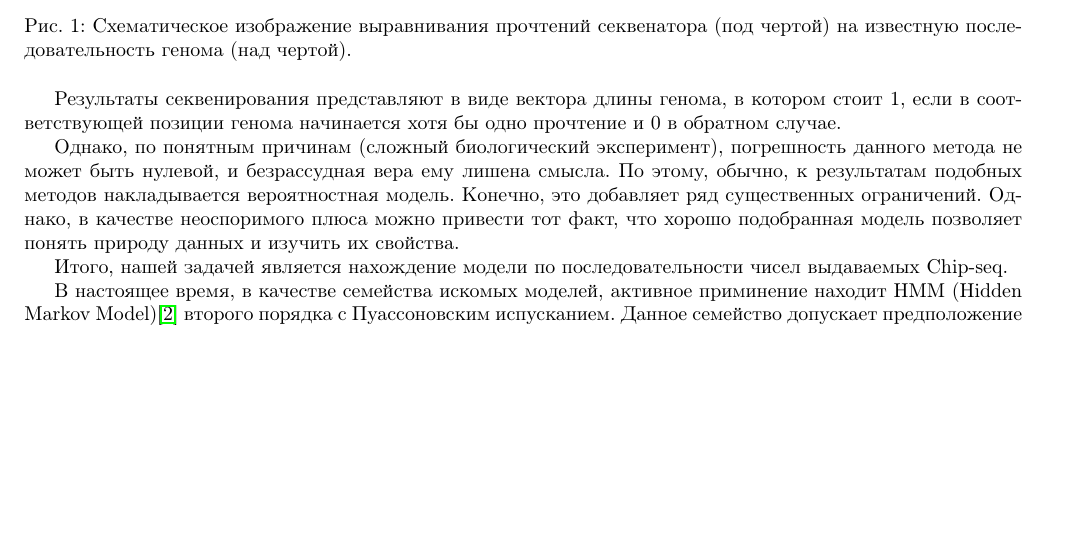
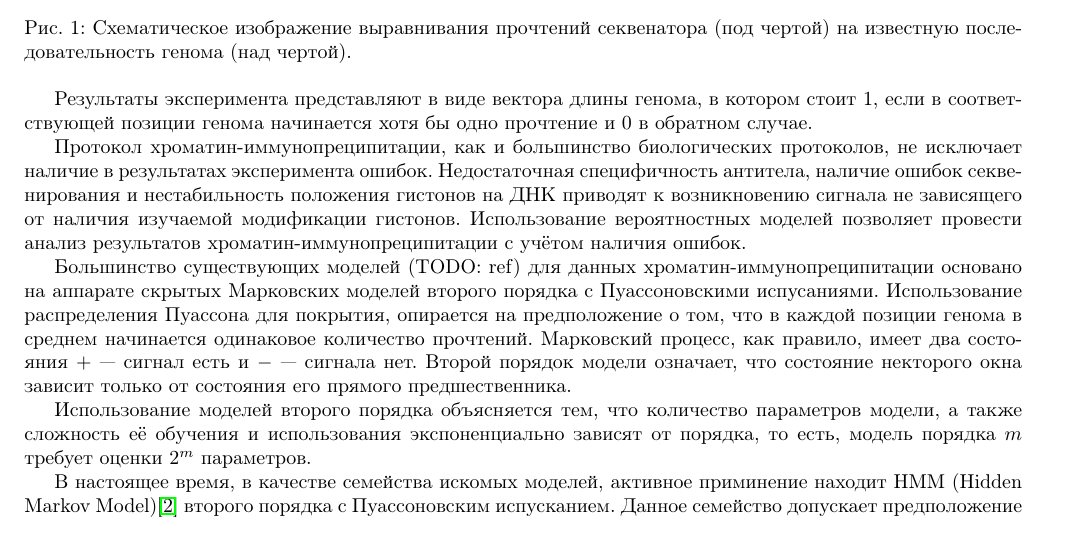
Before and after one commit to atanna/hmm, a LaTeX paper (Text/text.tex): part of page 1 of 2 before the commit and part of page 1 of 3 after it, cut so that both start at the same text, the shorter picture padded with empty space. Compiled offline with pdfLaTeX.

Commit message:
One more introduction update

```diff
--- a/Text/text.tex
+++ b/Text/text.tex
@@ -66,13 +66,35 @@ immunoprecipitation sequencing, ChIP-seq) --- это биологический
   \label{fig:chip-seq}
 \end{figure}
 
-Результаты секвенирования представляют в виде вектора длины генома, в котором
+Результаты эксперимента представляют в виде вектора длины генома, в котором
 стоит 1, если в соответствующей позиции генома начинается хотя бы одно прочтение
 и 0 в обратном случае.
 
-Однако, по понятным причинам (сложный биологический эксперимент), погрешность данного метода не может быть нулевой, и безрассудная вера ему лишена смысла. По этому, обычно, к результатам подобных методов накладывается вероятностная модель. Конечно, это добавляет ряд существенных ограничений. Однако, в качестве неоспоримого плюса можно привести тот факт, что хорошо подобранная модель позволяет понять природу данных и изучить их свойства.
+%% TODO: описать разбиение на бины и ввести обозначения.
 
-Итого, нашей задачей является нахождение модели по последовательности чисел выдаваемых Chip-seq.
+Протокол хроматин-иммунопреципитации, как и большинство биологических
+протоколов, не исключает наличие в результатах эксперимента
+ошибок. Недостаточная специфичность антитела, наличие ошибок секвенирования
+и нестабильность положения гистонов на ДНК приводят к возникновению сигнала не
+зависящего от наличия изучаемой модификации гистонов. Использование
+вероятностных моделей позволяет провести анализ результатов
+хроматин-иммунопреципитации с учётом наличия ошибок.
+
+Большинство существующих моделей (TODO: ref) для данных
+хроматин-иммунопреципитации основано на аппарате скрытых Марковских моделей
+второго порядка с Пуассоновскими испусаниями. Использование распределения
+Пуассона для покрытия, опирается на предположение о том, что в каждой
+позиции генома в среднем начинается одинаковое количество прочтений. Марковский
+процесс, как правило, имеет два состояния $+$ --- сигнал есть и $-$ --- сигнала
+нет. Второй порядок модели означает, что состояние некторого окна зависит только
+от состояния его прямого предшественника.
+
+Использование моделей второго порядка объясняется тем, что количество параметров
+модели, а также сложность её обучения и использования экспоненциально зависят от
+порядка, то есть, модель порядка $m$ требует оценки $2^m$ параметров.
+
+%% TODO: четче объяснить привлекательность модели второго порядка и перейти к
+%% цели работы.
 
 В настоящее время, в качестве семейства искомых моделей, активное приминение находит HMM (Hidden Markov Model)\cite{Rabiner1989} второго порядка с Пуассоновским испусканием.
 Данное семейство допускает предположение о том, что каждое состояние (наличие/отсутствие белка в заданной части генома) завист только от одного предыдущего.
```
Also changed, not shown: Text/text.pdf.
